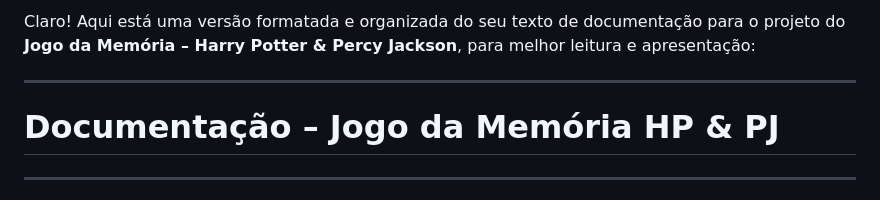
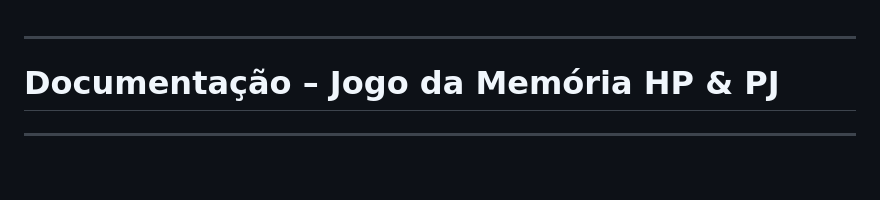
Before and after one commit to DaniBarreto-dev/jogo-da-mem-ria, a Markdown page: README.md, the part around the change. Drawn GitHub-style; blank space fills up the shorter version.

```diff
--- a/README.md
+++ b/README.md
@@ -1,4 +1,3 @@
-Claro! Aqui está uma versão formatada e organizada do seu texto de documentação para o projeto do **Jogo da Memória – Harry Potter & Percy Jackson**, para melhor leitura e apresentação:
 
 ---
 
```
